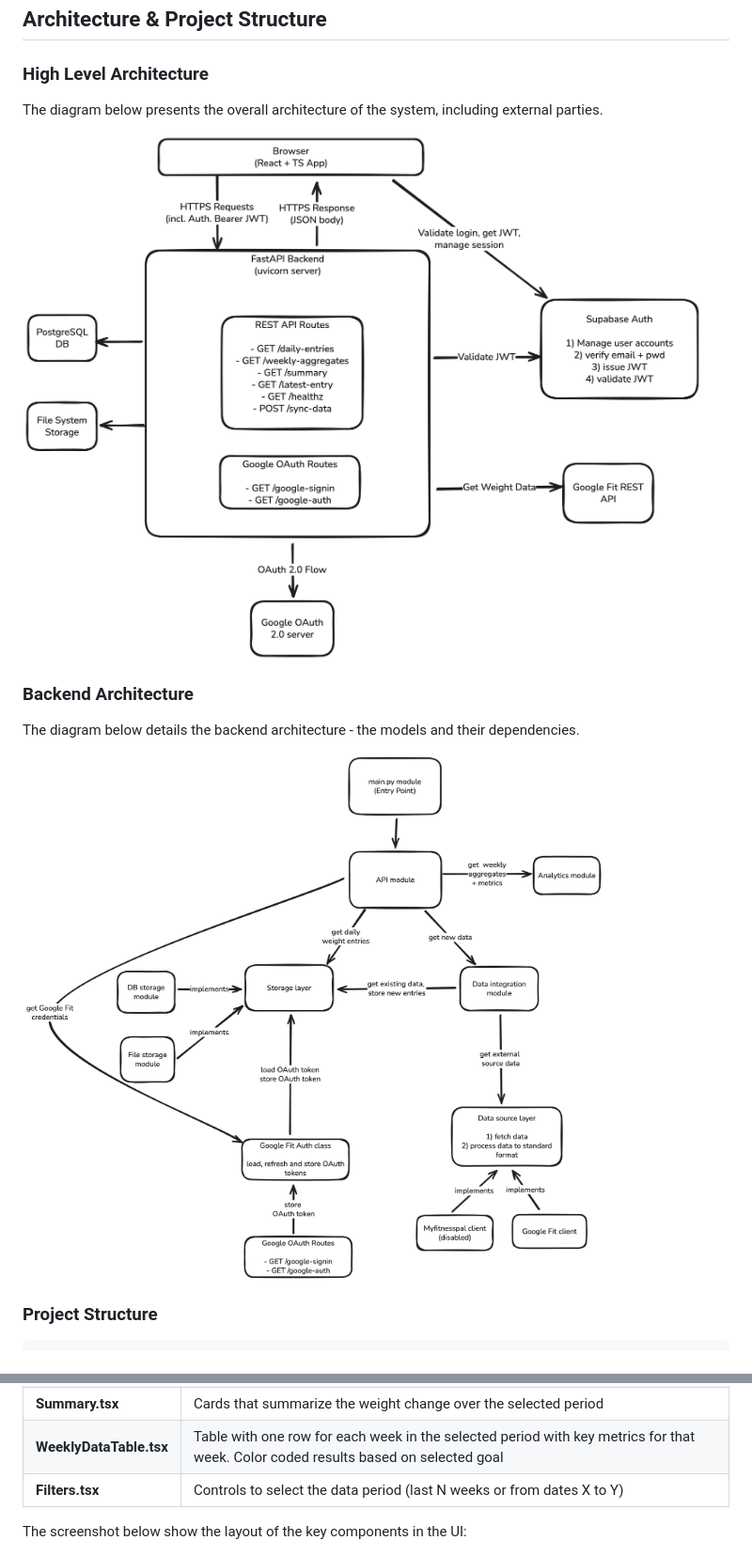
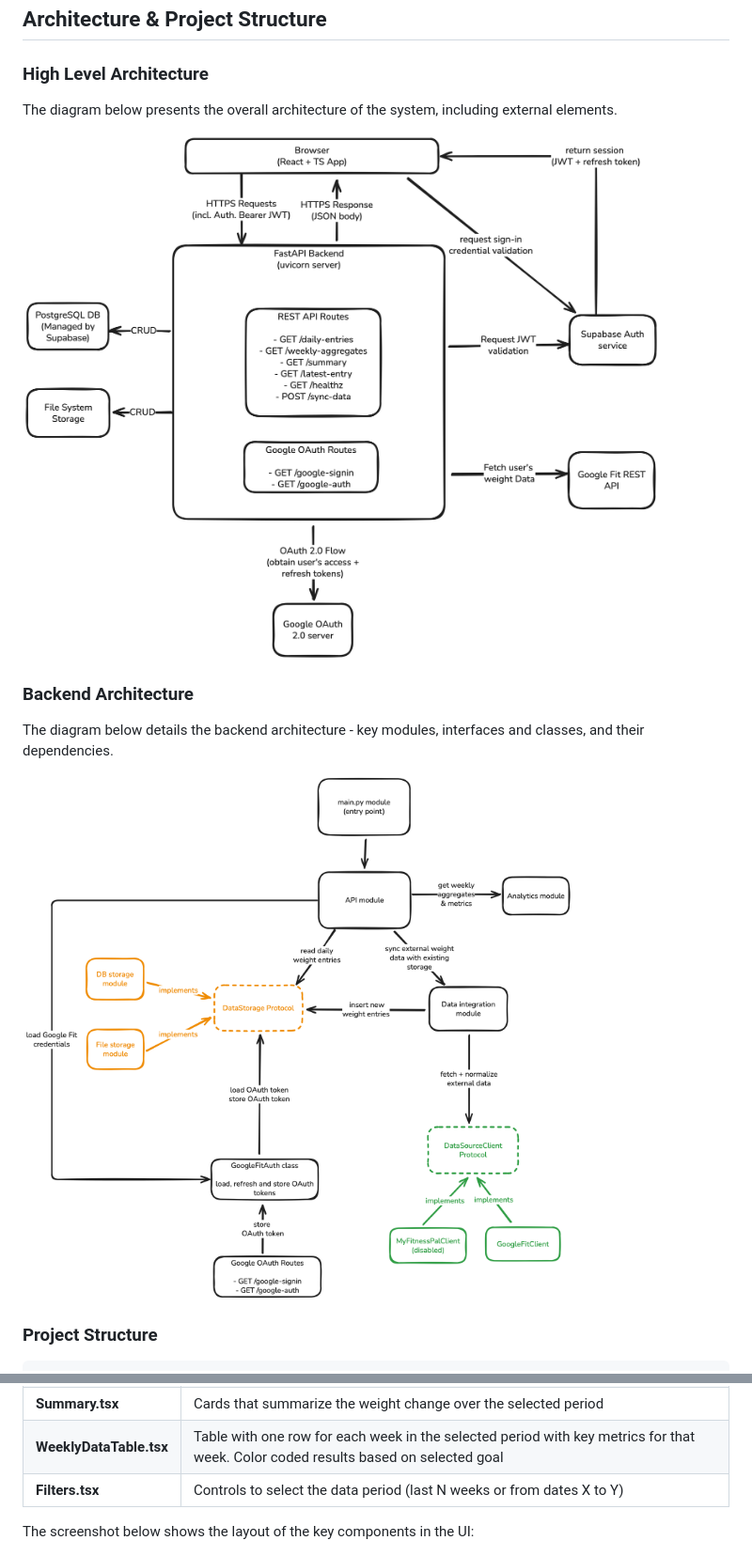
Before and after one commit to justaszie/weight-tracker, a Markdown page: README.md, 2 parts joined by grey strips. Shown: that part at 94% size. Rendered like a GitHub page; pictures changed too: doc/architecture_backend.png, doc/architecture_high_level.png.

Commit message:
Final version of the project description in README.md

```diff
--- a/README.md
+++ b/README.md
@@ -171,13 +175,13 @@ This is the first full-stack application I shipped to production. It helped me b
 
 ### High Level Architecture
 
-The diagram below presents the overall architecture of the system, including external parties.
+The diagram below presents the overall architecture of the system, including external elements.
 
 ![Architecture - High Level](/doc/architecture_high_level.png)
 
 ### Backend Architecture
 
-The diagram below details the backend architecture - the models and their dependencies.
+The diagram below details the backend architecture - key modules, interfaces and classes, and their dependencies.
 
 ![Architecture - Backend](/doc/architecture_backend.png)
 
@@ -255,7 +258,7 @@ Below are key React components that constitute the frontend (smaller components
 | **WeeklyDataTable.tsx**  | Table with one row for each week in the selected period with key metrics for that week. Color coded results based on selected goal  |
 | **Filters.tsx**  | Controls to select the data period (last N weeks or from dates X to Y) |
 
-The screenshot below show the layout of the key components in the UI:
+The screenshot below shows the layout of the key components in the UI:
 
 ![UI Components](/doc/ui-components-1.png)
 
```
Also changed, not shown: other parts of README.md (+40 -14 lines), doc/ci_cd_flow.png, 3 other files.
